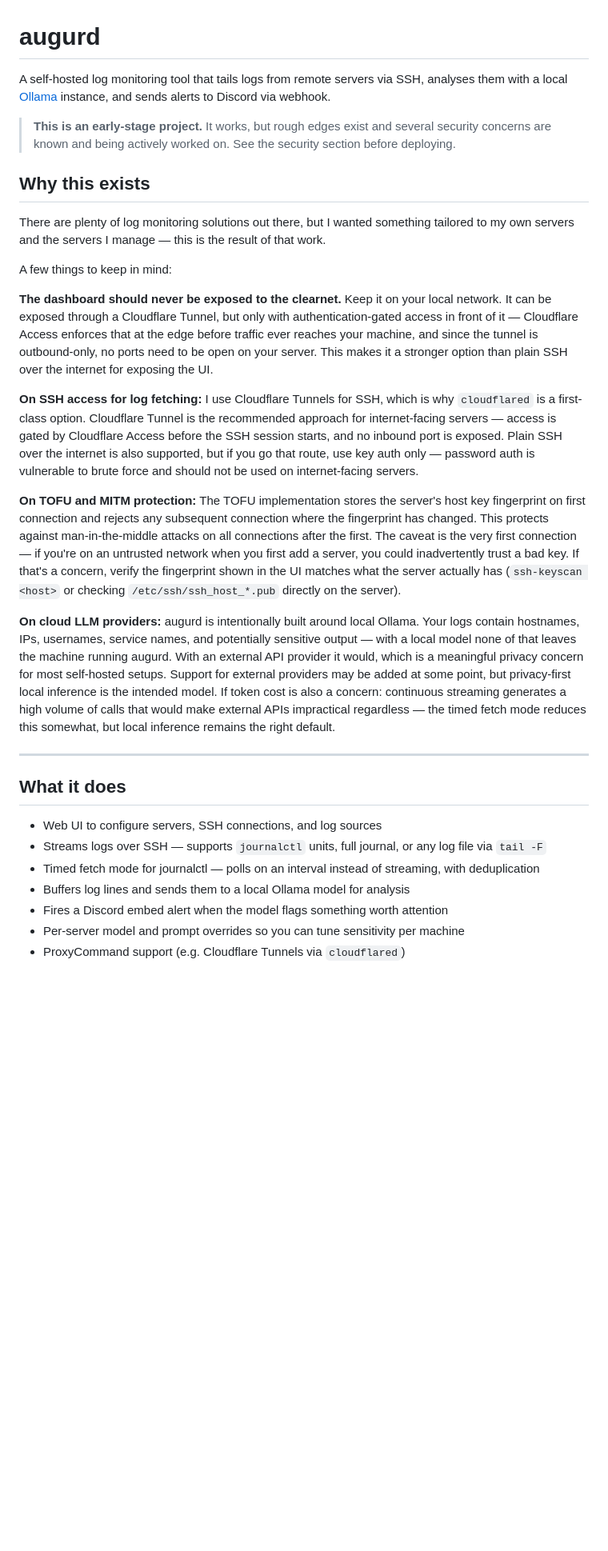
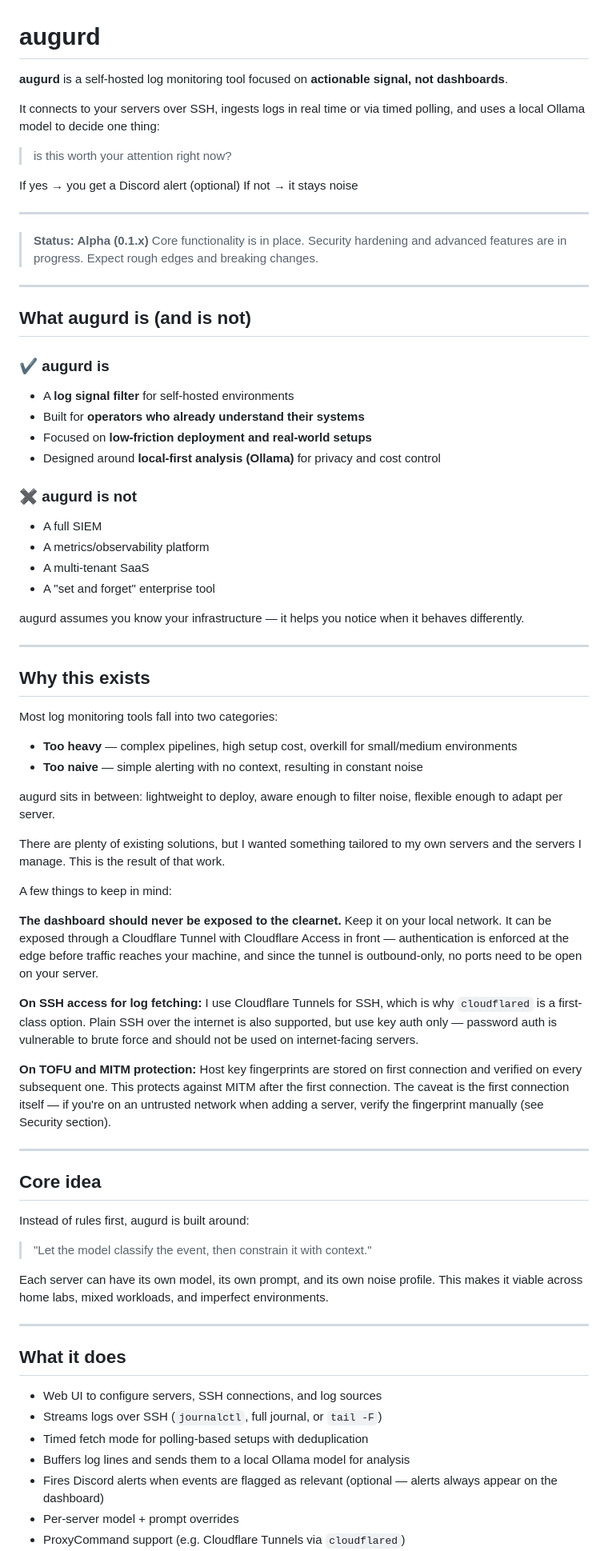
Before and after one commit to Klick3R-1/Augurd, a Markdown page: README.md, the part around one of its changes. Shown at 80% size. GitHub-like rendering; blank space fills up the shorter version.

```diff
--- a/README.md
+++ b/README.md
@@ -1,31 +1,76 @@
 # augurd
 
-A self-hosted log monitoring tool that tails logs from remote servers via SSH, analyses them with a local [Ollama](https://ollama.com) instance, and sends alerts to Discord via webhook.
+**augurd** is a self-hosted log monitoring tool focused on **actionable signal, not dashboards**.
 
-> **This is an early-stage project.** It works, but rough edges exist and several security concerns are known and being actively worked on. See the security section before deploying.
+It connects to your servers over SSH, ingests logs in real time or via timed polling, and uses a local Ollama model to decide one thing:
+
+> is this worth your attention right now?
+
+If yes → you get a Discord alert (optional)
+If not → it stays noise
+
+---
+
+> **Status: Alpha (0.1.x)**
+> Core functionality is in place. Security hardening and advanced features are in progress. Expect rough edges and breaking changes.
+
+---
+
+## What augurd is (and is not)
+
+### ✔ augurd is
+- A **log signal filter** for self-hosted environments
+- Built for **operators who already understand their systems**
+- Focused on **low-friction deployment and real-world setups**
+- Designed around **local-first analysis (Ollama)** for privacy and cost control
+
+### ✖ augurd is not
+- A full SIEM
+- A metrics/observability platform
+- A multi-tenant SaaS
+- A "set and forget" enterprise tool
+
+augurd assumes you know your infrastructure — it helps you notice when it behaves differently.
+
+---
 
 ## Why this exists
 
-There are plenty of log monitoring solutions out there, but I wanted something tailored to my own servers and the servers I manage — this is the result of that work.
+Most log monitoring tools fall into two categories:
+
+- **Too heavy** — complex pipelines, high setup cost, overkill for small/medium environments
+- **Too naive** — simple alerting with no context, resulting in constant noise
+
+augurd sits in between: lightweight to deploy, aware enough to filter noise, flexible enough to adapt per server.
+
+There are plenty of existing solutions, but I wanted something tailored to my own servers and the servers I manage. This is the result of that work.
 
 A few things to keep in mind:
 
-**The dashboard should never be exposed to the clearnet.** Keep it on your local network. It can be exposed through a Cloudflare Tunnel, but only with authentication-gated access in front of it — Cloudflare Access enforces that at the edge before traffic ever reaches your machine, and since the tunnel is outbound-only, no ports need to be open on your server. This makes it a stronger option than plain SSH over the internet for exposing the UI.
+**The dashboard should never be exposed to the clearnet.** Keep it on your local network. It can be exposed through a Cloudflare Tunnel with Cloudflare Access in front — authentication is enforced at the edge before traffic reaches your machine, and since the tunnel is outbound-only, no ports need to be open on your server.
 
-**On SSH access for log fetching:** I use Cloudflare Tunnels for SSH, which is why `cloudflared` is a first-class option. Cloudflare Tunnel is the recommended approach for internet-facing servers — access is gated by Cloudflare Access before the SSH session starts, and no inbound port is exposed. Plain SSH over the internet is also supported, but if you go that route, use key auth only — password auth is vulnerable to brute force and should not be used on internet-facing servers.
+**On SSH access for log fetching:** I use Cloudflare Tunnels for SSH, which is why `cloudflared` is a first-class option. Plain SSH over the internet is also supported, but use key auth only — password auth is vulnerable to brute force and should not be used on internet-facing servers.
 
-**On TOFU and MITM protection:** The TOFU implementation stores the server's host key fingerprint on first connection and rejects any subsequent connection where the fingerprint has changed. This protects against man-in-the-middle attacks on all connections after the first. The caveat is the very first connection — if you're on an untrusted network when you first add a server, you could inadvertently trust a bad key. If that's a concern, verify the fingerprint shown in the UI matches what the server actually has (`ssh-keyscan <host>` or checking `/etc/ssh/ssh_host_*.pub` directly on the server).
+**On TOFU and MITM protection:** Host key fingerprints are stored on first connection and verified on every subsequent one. This protects against MITM after the first connection. The caveat is the first connection itself — if you're on an untrusted network when adding a server, verify the fingerprint manually (see Security section).
 
-**On cloud LLM providers:** augurd is intentionally built around local Ollama. Your logs contain hostnames, IPs, usernames, service names, and potentially sensitive output — with a local model none of that leaves the machine running augurd. With an external API provider it would, which is a meaningful privacy concern for most self-hosted setups. Support for external providers may be added at some point, but privacy-first local inference is the intended model. If token cost is also a concern: continuous streaming generates a high volume of calls that would make external APIs impractical regardless — the timed fetch mode reduces this somewhat, but local inference remains the right default.
+---
+
+## Core idea
+
+Instead of rules first, augurd is built around:
+
+> "Let the model classify the event, then constrain it with context."
+
+Each server can have its own model, its own prompt, and its own noise profile. This makes it viable across home labs, mixed workloads, and imperfect environments.
 
 ---
 
 ## What it does
 
 - Web UI to configure servers, SSH connections, and log sources
-- Streams logs over SSH — supports `journalctl` units, full journal, or any log file via `tail -F`
-- Timed fetch mode for journalctl — polls on an interval instead of streaming, with deduplication
+- Streams logs over SSH (`journalctl`, full journal, or `tail -F`)
+- Timed fetch mode for polling-based setups with deduplication
 - Buffers log lines and sends them to a local Ollama model for analysis
-- Fires a Discord embed alert when the model flags something worth attention
-- Per-server model and prompt overrides so you can tune sensitivity per machine
+- Fires Discord alerts when events are flagged as relevant (optional — alerts always appear on the dashboard)
+- Per-server model + prompt overrides
 - ProxyCommand support (e.g. Cloudflare Tunnels via `cloudflared`)
```
Also changed, not shown: other parts of README.md (+97 -29 lines).
